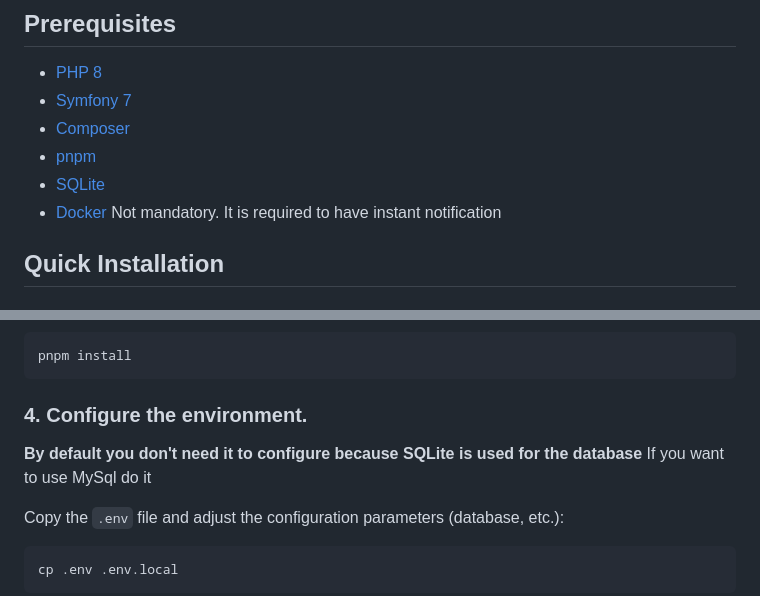
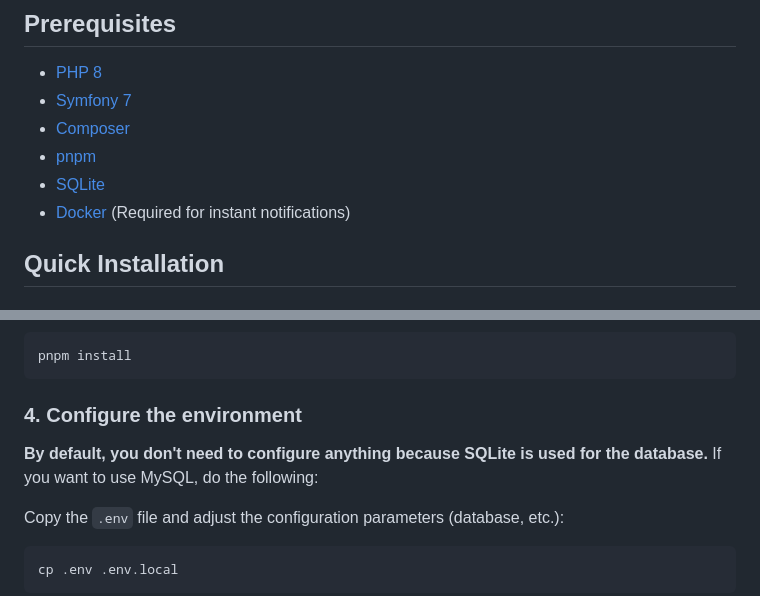
Before and after one commit to PicassoHouessou/iot, a Markdown page: README.md, 2 parts joined by grey strips. Drawn GitHub-style.

````diff
--- a/README.md
+++ b/README.md
@@ -18,7 +20,7 @@ modules, the measured values, and display this information visually.
 - [Composer](https://getcomposer.org/)
 - [pnpm](https://pnpm.io/fr/)
 - [SQLite](https://www.sqlite.org/)
-- [Docker](https://www.docker.com/) Not mandatory. It is required to have instant notification
+- [Docker](https://www.docker.com/) (Required for instant notifications)
 
 ## Quick Installation
 
@@ -80,9 +79,10 @@ composer install
 pnpm install
 ```
 
-### 4. Configure the environment.
+### 4. Configure the environment
 
-**By default you don't need it to configure because SQLite is used for the database** If you want to use MySql do it
+**By default, you don't need to configure anything because SQLite is used for the database.** If you want to use MySQL,
+do the following:
 
 Copy the `.env` file and adjust the configuration parameters (database, etc.):
 
````
Also changed, not shown: other parts of README.md (+16 -19 lines).
